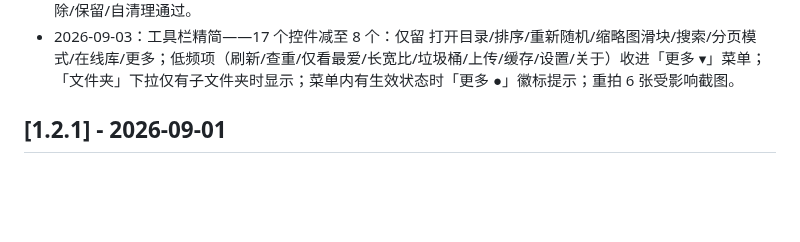
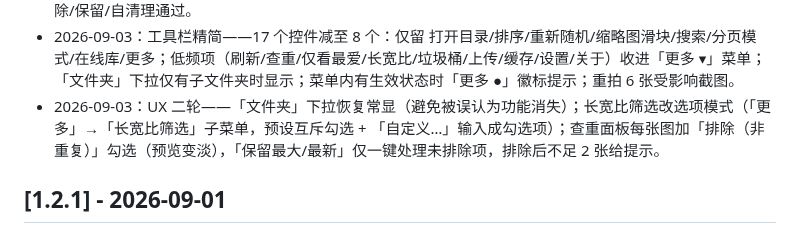
Before and after one commit to xianlin520/qianxun-viewer, a Markdown page: docs/CHANGELOG.md, the part around the change. Rendered like a GitHub page; blank space fills up the shorter version.

```diff
--- a/docs/CHANGELOG.md
+++ b/docs/CHANGELOG.md
@@ -19,6 +19,7 @@
 - 2026-09-03：在线库查重修复——HashWorker 支持补算缺失 pHash（本地缓存/在线下载 IMG 缩略图，带进度提示）；查重面板在线模式禁用移出按钮、预览不再读伪路径；remove_item/keep_one 加在线模式保护。真实 Bucket 验证 6/6 补指纹通过。
 - 2026-09-03：在线去重可执行——查重面板「保留最大/最新，其余移出」在在线模式恢复可用，弹不可逆确认框后直接删除云端重复对象（OnlineDeleteWorker），同步清理增量上传索引与视图；真实 Bucket 验证删除/保留/自清理通过。
 - 2026-09-03：工具栏精简——17 个控件减至 8 个：仅留 打开目录/排序/重新随机/缩略图滑块/搜索/分页模式/在线库/更多；低频项（刷新/查重/仅看最爱/长宽比/垃圾桶/上传/缓存/设置/关于）收进「更多 ▾」菜单；「文件夹」下拉仅有子文件夹时显示；菜单内有生效状态时「更多 ●」徽标提示；重拍 6 张受影响截图。
+- 2026-09-03：UX 二轮——「文件夹」下拉恢复常显（避免被误认为功能消失）；长宽比筛选改选项模式（「更多」→「长宽比筛选」子菜单，预设互斥勾选 + 「自定义…」输入成勾选项）；查重面板每张图加「排除（非重复）」勾选（预览变淡），「保留最大/最新」仅一键处理未排除项，排除后不足 2 张给提示。
 
 ## [1.2.1] - 2026-09-01
 
```
Also changed, not shown: README.md (+2 -2 lines), docs/USER_GUIDE.md (+2 -2 lines), docs/images/04_duplicates.png, 2 other files.
